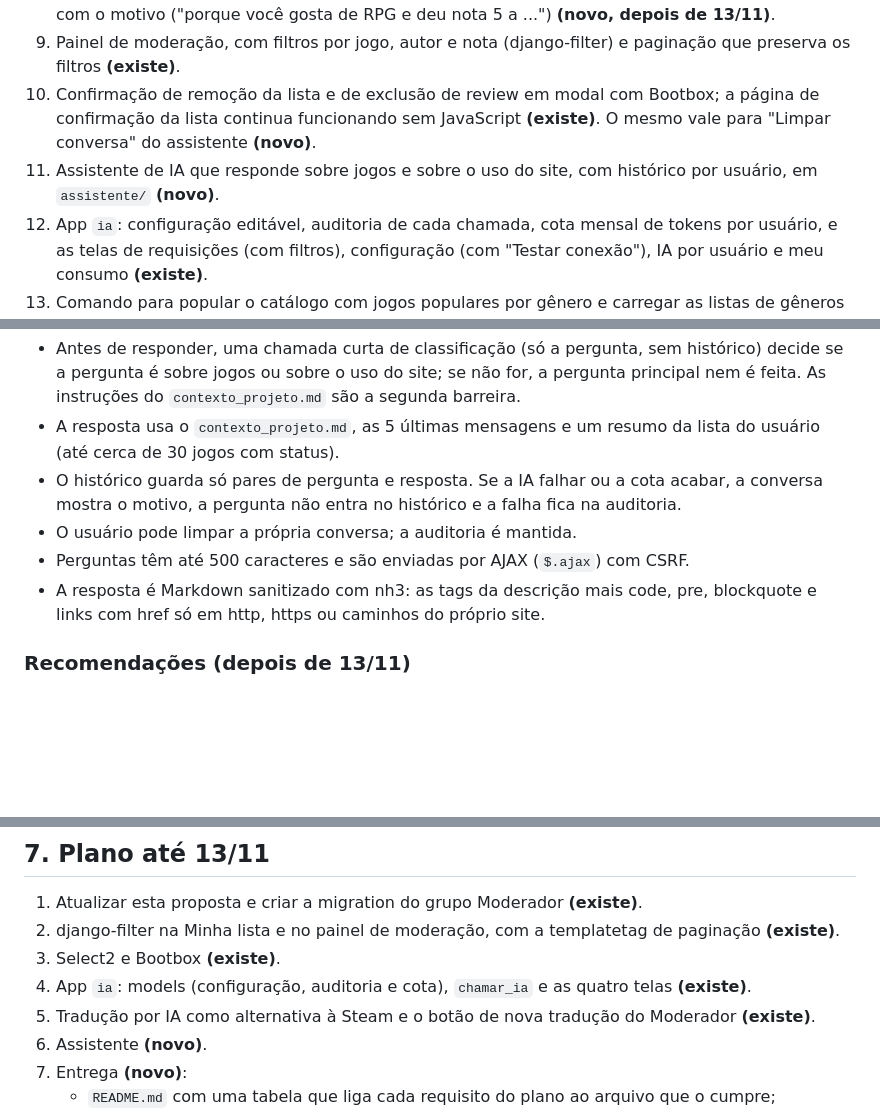
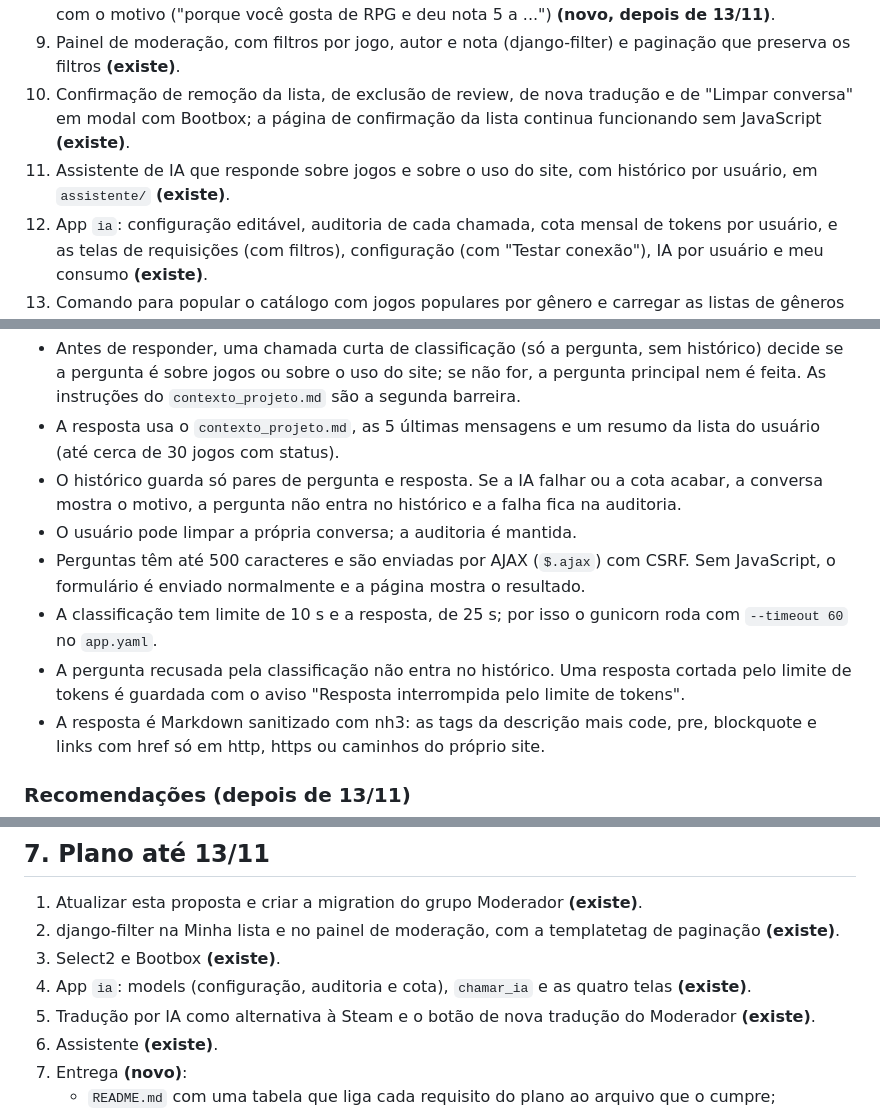
Before and after one commit to luangust4vo/mygameslist, a Markdown page: docs/proposta.md, 3 parts joined by grey strips. Rendered like a GitHub page; blank space fills up the shorter version.

Commit message:
docs: document the assistant in agents and proposal
Co-Authored-By: Claude Opus 5.5 <noreply@anthropic.com>

```diff
--- a/docs/proposta.md
+++ b/docs/proposta.md
@@ -32,8 +32,8 @@ O MyGamesList é um site, no estilo do MyAnimeList, em que o jogador monta a sua
 7. Preferências do jogador: logo após o cadastro, o sistema pede (sem obrigar) que o jogador escolha gêneros e plataformas de que gosta; o jogador pode pular e editar depois **(novo, depois de 13/11)**.
 8. Recomendações de jogos com base nas preferências e no que o jogador avaliou e listou, cada uma com o motivo ("porque você gosta de RPG e deu nota 5 a ...") **(novo, depois de 13/11)**.
 9. Painel de moderação, com filtros por jogo, autor e nota (django-filter) e paginação que preserva os filtros **(existe)**.
-10. Confirmação de remoção da lista e de exclusão de review em modal com Bootbox; a página de confirmação da lista continua funcionando sem JavaScript **(existe)**. O mesmo vale para "Limpar conversa" do assistente **(novo)**.
-11. Assistente de IA que responde sobre jogos e sobre o uso do site, com histórico por usuário, em `assistente/` **(novo)**.
+10. Confirmação de remoção da lista, de exclusão de review, de nova tradução e de "Limpar conversa" em modal com Bootbox; a página de confirmação da lista continua funcionando sem JavaScript **(existe)**.
+11. Assistente de IA que responde sobre jogos e sobre o uso do site, com histórico por usuário, em `assistente/` **(existe)**.
 12. App `ia`: configuração editável, auditoria de cada chamada, cota mensal de tokens por usuário, e as telas de requisições (com filtros), configuração (com "Testar conexão"), IA por usuário e meu consumo **(existe)**.
 13. Comando para popular o catálogo com jogos populares por gênero e carregar as listas de gêneros e plataformas do RAWG **(novo, depois de 13/11)**.
 
@@ -77,7 +77,9 @@ O MyGamesList é um site, no estilo do MyAnimeList, em que o jogador monta a sua
 - A resposta usa o `contexto_projeto.md`, as 5 últimas mensagens e um resumo da lista do usuário (até cerca de 30 jogos com status).
 - O histórico guarda só pares de pergunta e resposta. Se a IA falhar ou a cota acabar, a conversa mostra o motivo, a pergunta não entra no histórico e a falha fica na auditoria.
 - O usuário pode limpar a própria conversa; a auditoria é mantida.
-- Perguntas têm até 500 caracteres e são enviadas por AJAX (`$.ajax`) com CSRF.
+- Perguntas têm até 500 caracteres e são enviadas por AJAX (`$.ajax`) com CSRF. Sem JavaScript, o formulário é enviado normalmente e a página mostra o resultado.
+- A classificação tem limite de 10 s e a resposta, de 25 s; por isso o gunicorn roda com `--timeout 60` no `app.yaml`.
+- A pergunta recusada pela classificação não entra no histórico. Uma resposta cortada pelo limite de tokens é guardada com o aviso "Resposta interrompida pelo limite de tokens".
 - A resposta é Markdown sanitizado com nh3: as tags da descrição mais code, pre, blockquote e links com href só em http, https ou caminhos do próprio site.
 
 ### Recomendações (depois de 13/11)
@@ -102,7 +104,7 @@ O MyGamesList é um site, no estilo do MyAnimeList, em que o jogador monta a sua
 3. Select2 e Bootbox **(existe)**.
 4. App `ia`: models (configuração, auditoria e cota), `chamar_ia` e as quatro telas **(existe)**.
 5. Tradução por IA como alternativa à Steam e o botão de nova tradução do Moderador **(existe)**.
-6. Assistente **(novo)**.
+6. Assistente **(existe)**.
 7. Entrega **(novo)**:
    - `README.md` com uma tabela que liga cada requisito do plano ao arquivo que o cumpre;
    - conferência item por item contra o plano;
```
Also changed, not shown: AGENTS.md (+2 -2 lines).
